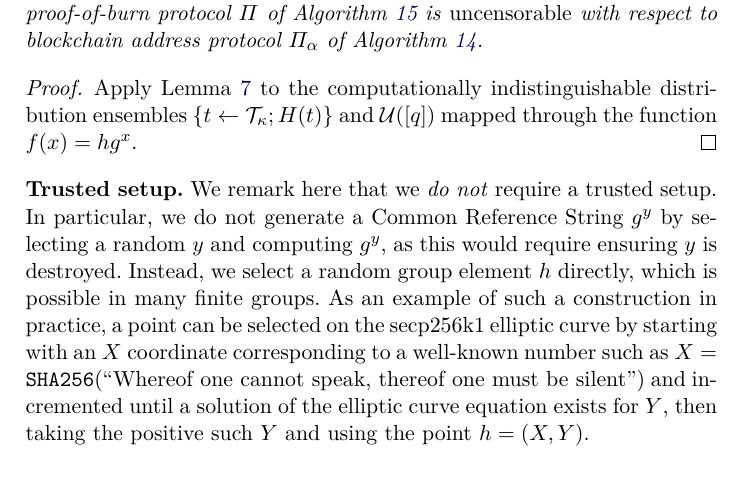
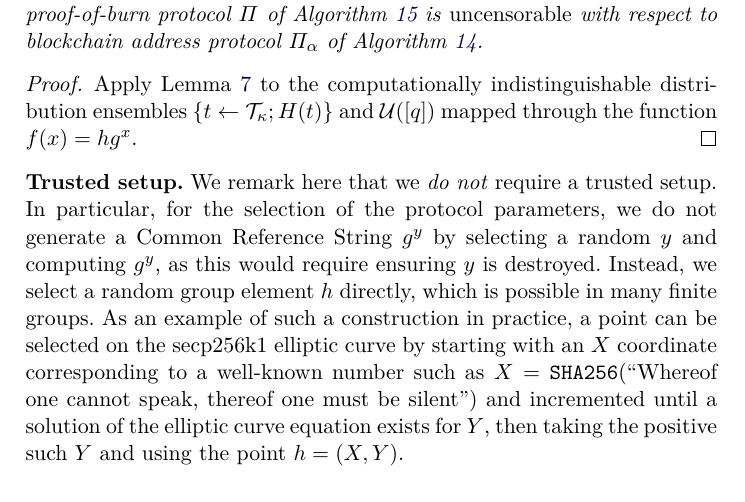
Before and after one commit to decrypto-org/burn-paper, a LaTeX paper (burn.tex, which reads standard.tex): part of page 28 of 30, cut so that both start at the same text. Compiled offline with pdfLaTeX.

Commit message:
Clarify that trusted setup talks about parameter generation

```diff
--- a/standard.tex
+++ b/standard.tex
@@ -189,7 +189,7 @@ We are now ready to prove uncensorability.
 
 \noindent
 \textbf{Trusted setup.}
-We remark here that we \emph{do not} require a trusted setup. In particular, we do not generate a Common Reference String $g^y$ by selecting a random $y$ and computing $g^y$, as this would require ensuring $y$ is destroyed. Instead, we select a random group element $h$ directly, which is possible in many finite groups. As an example of such a construction in practice, a point can be selected on the secp256k1 elliptic curve by starting with an $X$ coordinate corresponding to a well-known number such as $X = \SHA(\text{``Whereof one cannot speak, thereof one must be silent''})$ and incremented until a solution of the elliptic curve equation exists for $Y$, then taking the positive such $Y$ and using the point $h = (X, Y)$.
+We remark here that we \emph{do not} require a trusted setup. In particular, for the selection of the protocol parameters, we do not generate a Common Reference String $g^y$ by selecting a random $y$ and computing $g^y$, as this would require ensuring $y$ is destroyed. Instead, we select a random group element $h$ directly, which is possible in many finite groups. As an example of such a construction in practice, a point can be selected on the secp256k1 elliptic curve by starting with an $X$ coordinate corresponding to a well-known number such as $X = \SHA($``Whereof one cannot speak, thereof one must be silent''$)$ and incremented until a solution of the elliptic curve equation exists for $Y$, then taking the positive such $Y$ and using the point $h = (X, Y)$.
 
 \noindent
 \textbf{Perturbation of group element labels.}
```
